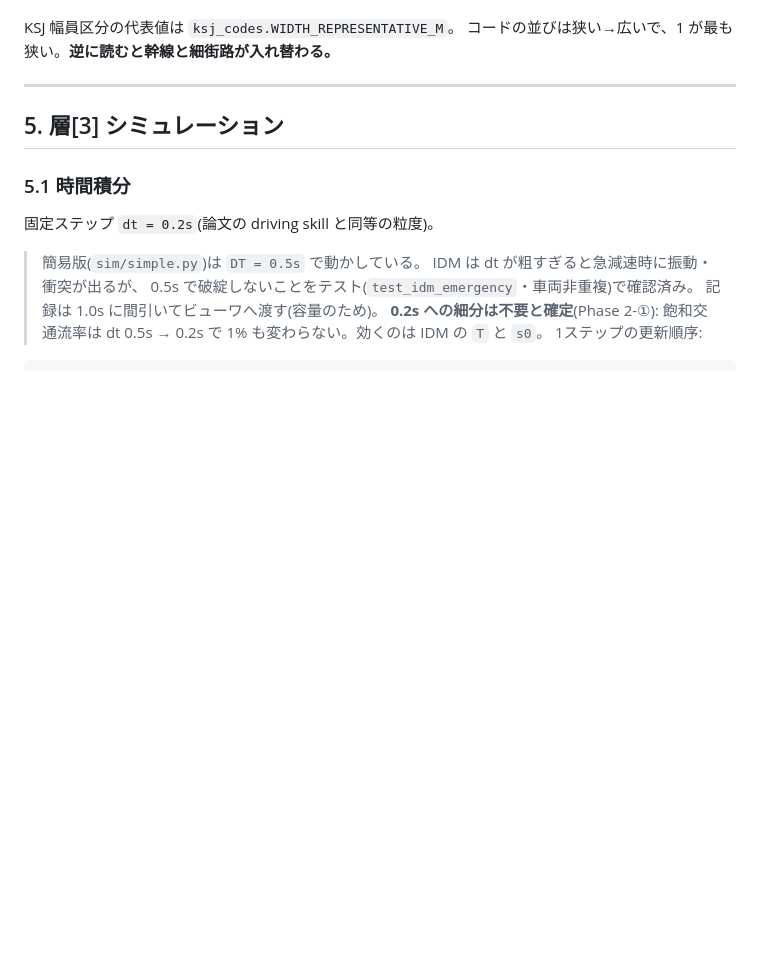
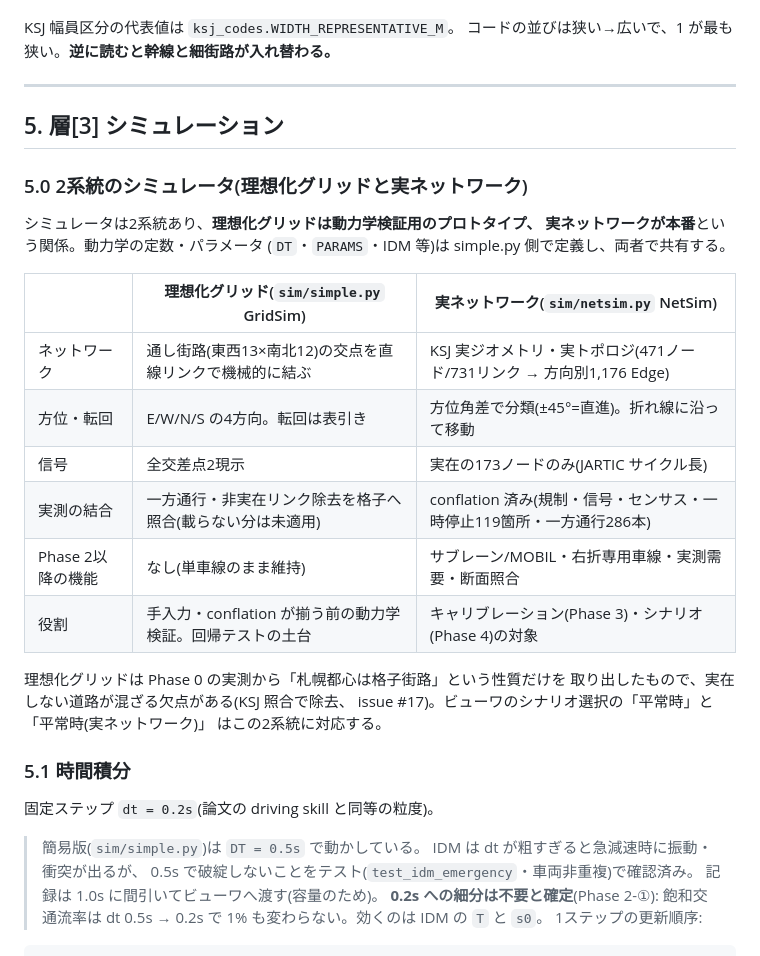
Before and after one commit to shiwaku/jp-sumo-traffic-sim, a Markdown page: docs/architecture.md, the part around the change. Drawn GitHub-style; blank space fills up the shorter version.

Commit message:
docs: §5.0 に理想化グリッドと実ネットワークの2系統の関係を追記
Co-Authored-By: Claude Fable 5 <noreply@anthropic.com>
Claude-Session: https://claude.ai/code/session_018FF2xgzb8ujoCYdvGCWJyU

```diff
--- a/docs/architecture.md
+++ b/docs/architecture.md
@@ -308,6 +308,26 @@ KSJ 幅員区分の代表値は `ksj_codes.WIDTH_REPRESENTATIVE_M`。
 
 ## 5. 層[3] シミュレーション
 
+### 5.0 2系統のシミュレータ(理想化グリッドと実ネットワーク)
+
+シミュレータは2系統あり、**理想化グリッドは動力学検証用のプロトタイプ、
+実ネットワークが本番**という関係。動力学の定数・パラメータ
+(`DT`・`PARAMS`・IDM 等)は simple.py 側で定義し、両者で共有する。
+
+| | 理想化グリッド(`sim/simple.py` GridSim) | 実ネットワーク(`sim/netsim.py` NetSim) |
+|---|---|---|
+| ネットワーク | 通し街路(東西13×南北12)の交点を直線リンクで機械的に結ぶ | KSJ 実ジオメトリ・実トポロジ(471ノード/731リンク → 方向別1,176 Edge) |
+| 方位・転回 | E/W/N/S の4方向。転回は表引き | 方位角差で分類(±45°=直進)。折れ線に沿って移動 |
+| 信号 | 全交差点2現示 | 実在の173ノードのみ(JARTIC サイクル長) |
+| 実測の結合 | 一方通行・非実在リンク除去を格子へ照合(載らない分は未適用) | conflation 済み(規制・信号・センサス・一時停止119箇所・一方通行286本) |
+| Phase 2以降の機能 | なし(単車線のまま維持) | サブレーン/MOBIL・右折専用車線・実測需要・断面照合 |
+| 役割 | 手入力・conflation が揃う前の動力学検証。回帰テストの土台 | キャリブレーション(Phase 3)・シナリオ(Phase 4)の対象 |
+
+理想化グリッドは Phase 0 の実測から「札幌都心は格子街路」という性質だけを
+取り出したもので、実在しない道路が混ざる欠点がある(KSJ 照合で除去、
+issue #17)。ビューワのシナリオ選択の「平常時」と「平常時(実ネットワーク)」
+はこの2系統に対応する。
+
 ### 5.1 時間積分
 
 固定ステップ `dt = 0.2s`(論文の driving skill と同等の粒度)。
```
